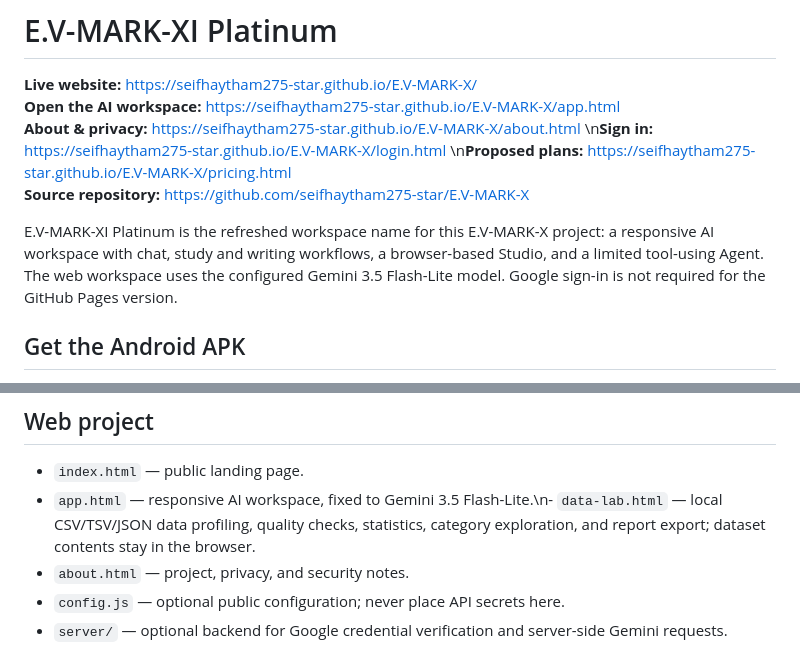
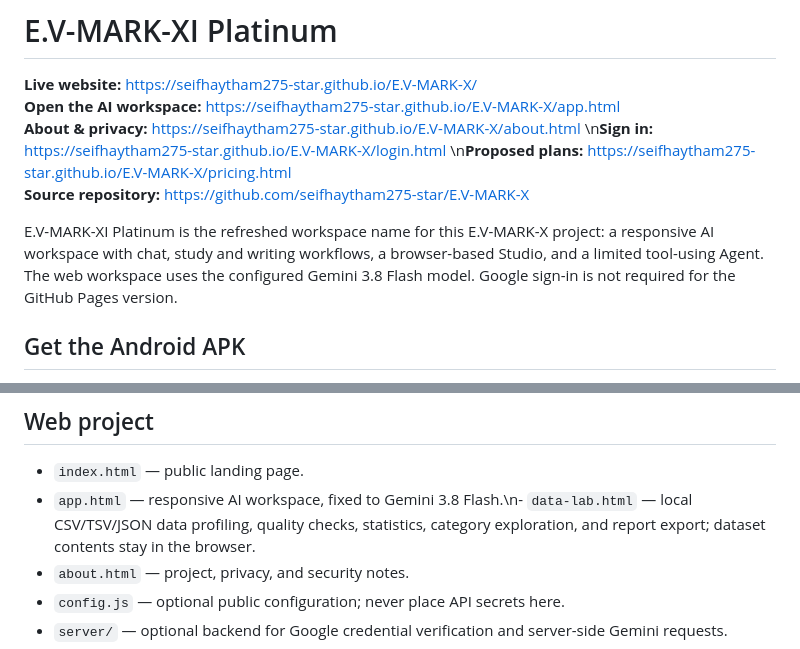
Before and after one commit to seifhaytham275-star/E.V-MARK-X, a Markdown page: README.md, 2 parts joined by grey strips. Rendered like a GitHub page.

Commit message:
Document Gemini 3.8 Flash as the E.V workspace model

```diff
--- a/README.md
+++ b/README.md
@@ -5,7 +5,7 @@
 **About & privacy:** https://seifhaytham275-star.github.io/E.V-MARK-X/about.html  \n**Sign in:** https://seifhaytham275-star.github.io/E.V-MARK-X/login.html  \n**Proposed plans:** https://seifhaytham275-star.github.io/E.V-MARK-X/pricing.html
 **Source repository:** https://github.com/seifhaytham275-star/E.V-MARK-X
 
-E.V-MARK-XI Platinum is the refreshed workspace name for this E.V-MARK-X project: a responsive AI workspace with chat, study and writing workflows, a browser-based Studio, and a limited tool-using Agent. The web workspace uses the configured Gemini 3.5 Flash-Lite model. Google sign-in is not required for the GitHub Pages version.
+E.V-MARK-XI Platinum is the refreshed workspace name for this E.V-MARK-X project: a responsive AI workspace with chat, study and writing workflows, a browser-based Studio, and a limited tool-using Agent. The web workspace uses the configured Gemini 3.8 Flash model. Google sign-in is not required for the GitHub Pages version.
 
 ## Get the Android APK
 
@@ -20,7 +20,7 @@ The APK is an Android WebView wrapper around the same live `app.html` workspace.
 ## Web project
 
 - `index.html` — public landing page.
-- `app.html` — responsive AI workspace, fixed to Gemini 3.5 Flash-Lite.\n- `data-lab.html` — local CSV/TSV/JSON data profiling, quality checks, statistics, category exploration, and report export; dataset contents stay in the browser.
+- `app.html` — responsive AI workspace, fixed to Gemini 3.8 Flash.\n- `data-lab.html` — local CSV/TSV/JSON data profiling, quality checks, statistics, category exploration, and report export; dataset contents stay in the browser.
 - `about.html` — project, privacy, and security notes.
 - `config.js` — optional public configuration; never place API secrets here.
 - `server/` — optional backend for Google credential verification and server-side Gemini requests.
```
